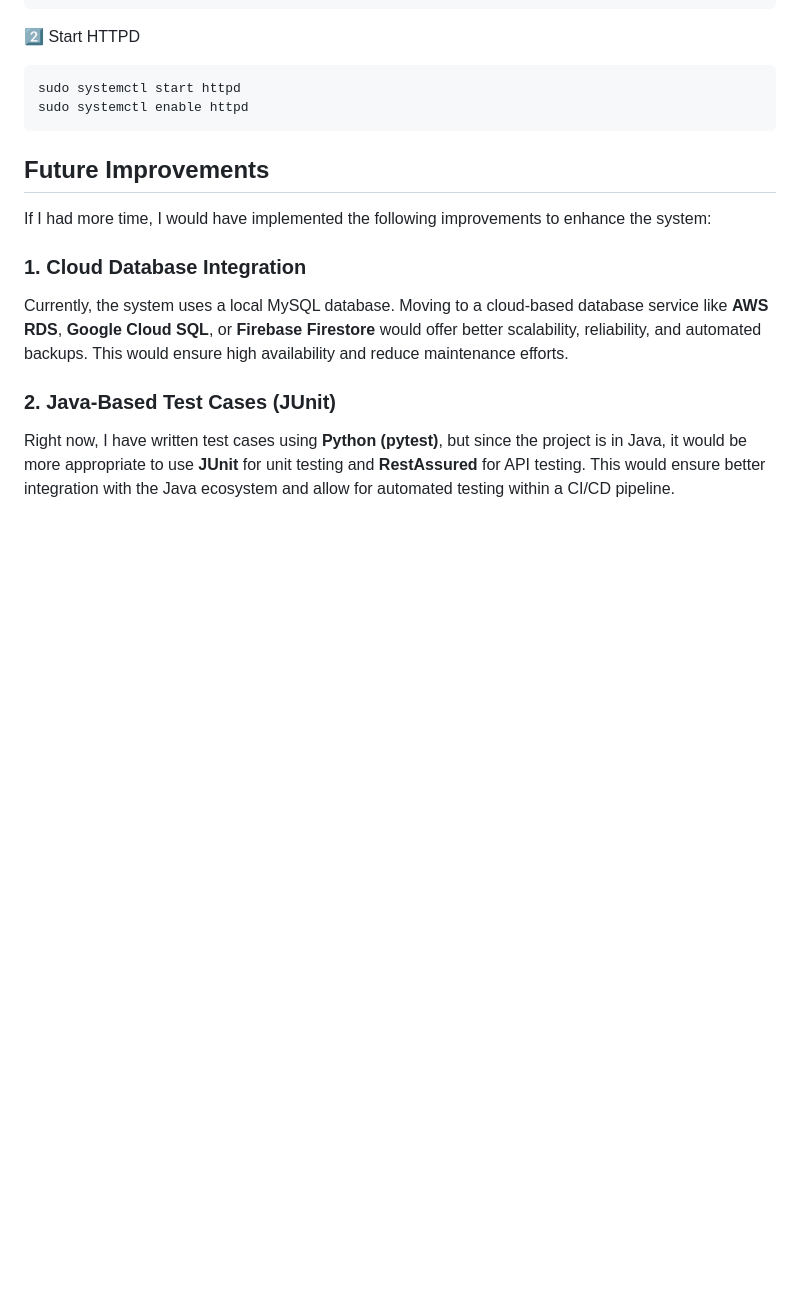
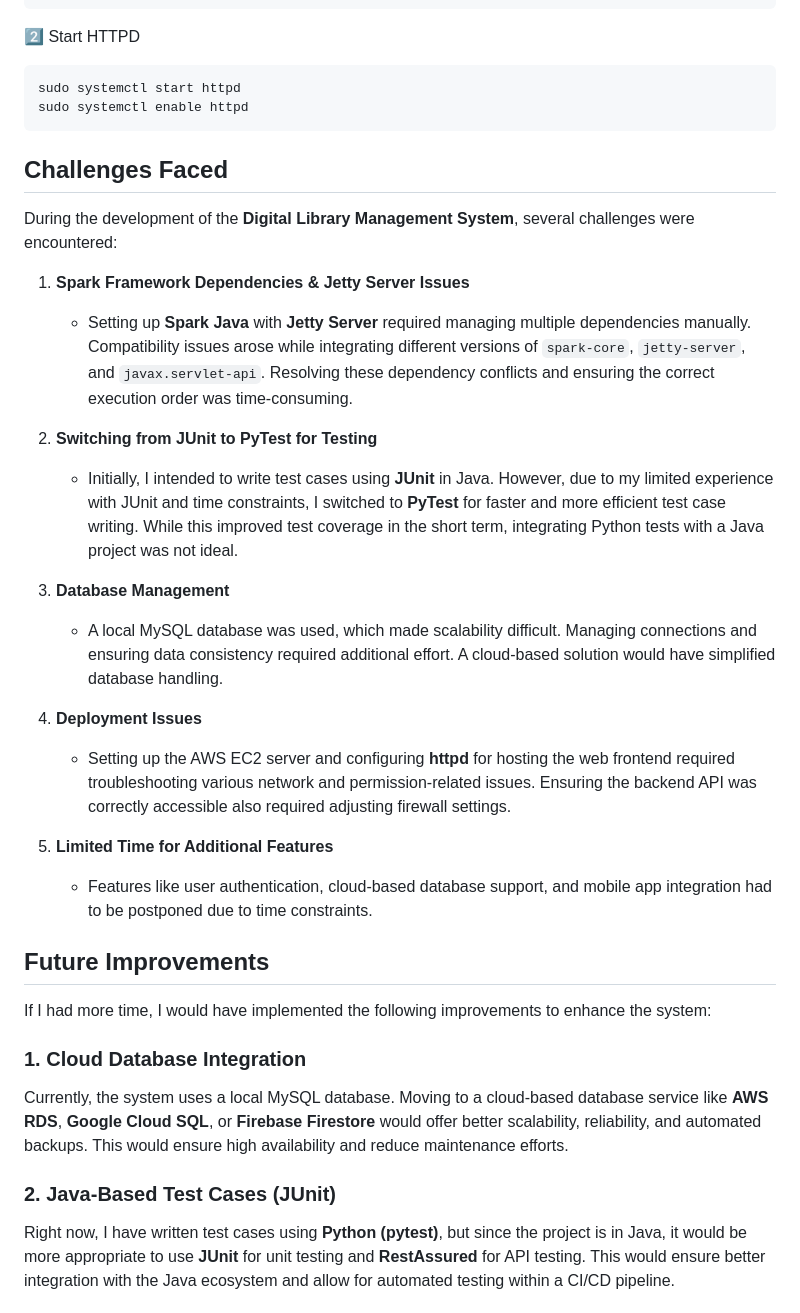
Before and after one commit to Siddhant4742/Ajackus-Java-Assignment, a Markdown page: README.md, the part around the change. Drawn GitHub-style; blank space fills up the shorter version.

````diff
--- a/README.md
+++ b/README.md
@@ -133,6 +133,24 @@ yum install apache2 -y
 sudo systemctl start httpd
 sudo systemctl enable httpd
 ```
+## Challenges Faced
+
+During the development of the **Digital Library Management System**, several challenges were encountered:
+
+1. **Spark Framework Dependencies & Jetty Server Issues**
+   - Setting up **Spark Java** with **Jetty Server** required managing multiple dependencies manually. Compatibility issues arose while integrating different versions of `spark-core`, `jetty-server`, and `javax.servlet-api`. Resolving these dependency conflicts and ensuring the correct execution order was time-consuming.
+
+2. **Switching from JUnit to PyTest for Testing**
+   - Initially, I intended to write test cases using **JUnit** in Java. However, due to my limited experience with JUnit and time constraints, I switched to **PyTest** for faster and more efficient test case writing. While this improved test coverage in the short term, integrating Python tests with a Java project was not ideal.
+
+3. **Database Management**
+   - A local MySQL database was used, which made scalability difficult. Managing connections and ensuring data consistency required additional effort. A cloud-based solution would have simplified database handling.
+
+4. **Deployment Issues**
+   - Setting up the AWS EC2 server and configuring **httpd** for hosting the web frontend required troubleshooting various network and permission-related issues. Ensuring the backend API was correctly accessible also required adjusting firewall settings.
+
+5. **Limited Time for Additional Features**
+   - Features like user authentication, cloud-based database support, and mobile app integration had to be postponed due to time constraints.
 
 ## Future Improvements
 
````
